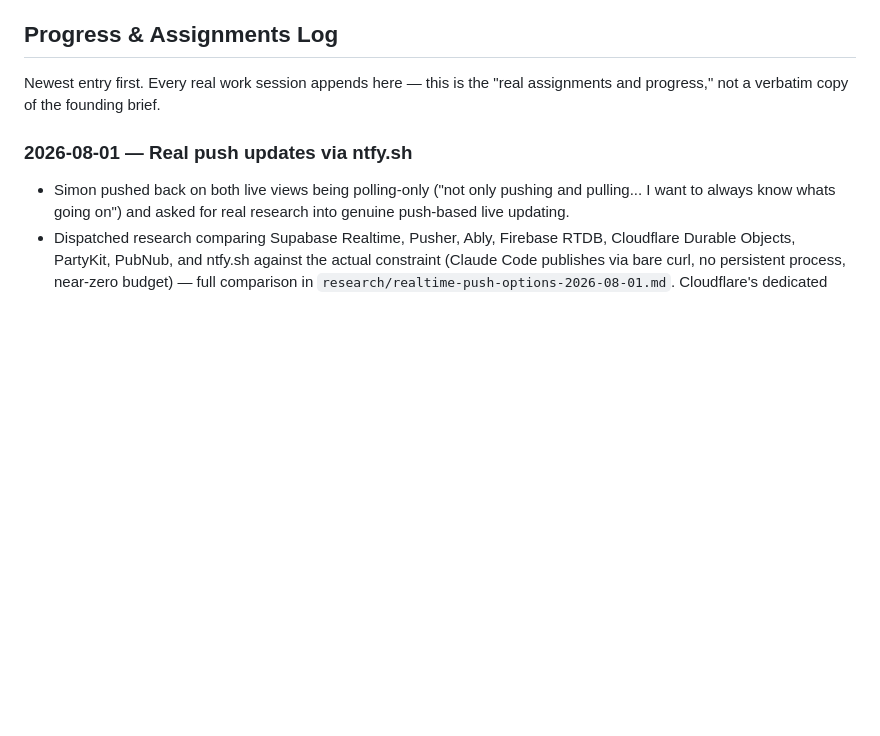
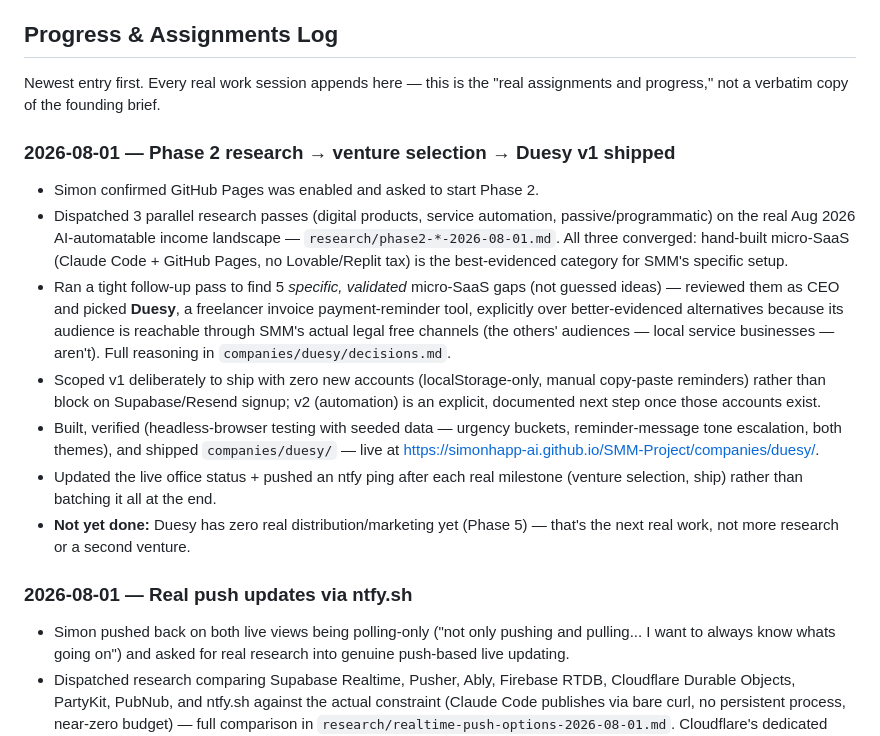
Before and after one commit to simonhapp-ai/SMM-Project, a Markdown page: CLAUDE.md, the part around the change. Rendered like a GitHub page; blank space fills up the shorter version.

Commit message:
Log Phase 2 + Duesy v1 in progress log

```diff
--- a/CLAUDE.md
+++ b/CLAUDE.md
@@ -125,6 +125,15 @@ The Office Visualizer's Time Ruler panel is a static visual mirror of this — i
 
 Newest entry first. Every real work session appends here — this is the "real assignments and progress," not a verbatim copy of the founding brief.
 
+### 2026-08-01 — Phase 2 research → venture selection → Duesy v1 shipped
+- Simon confirmed GitHub Pages was enabled and asked to start Phase 2.
+- Dispatched 3 parallel research passes (digital products, service automation, passive/programmatic) on the real Aug 2026 AI-automatable income landscape — `research/phase2-*-2026-08-01.md`. All three converged: hand-built micro-SaaS (Claude Code + GitHub Pages, no Lovable/Replit tax) is the best-evidenced category for SMM's specific setup.
+- Ran a tight follow-up pass to find 5 *specific, validated* micro-SaaS gaps (not guessed ideas) — reviewed them as CEO and picked **Duesy**, a freelancer invoice payment-reminder tool, explicitly over better-evidenced alternatives because its audience is reachable through SMM's actual legal free channels (the others' audiences — local service businesses — aren't). Full reasoning in `companies/duesy/decisions.md`.
+- Scoped v1 deliberately to ship with zero new accounts (localStorage-only, manual copy-paste reminders) rather than block on Supabase/Resend signup; v2 (automation) is an explicit, documented next step once those accounts exist.
+- Built, verified (headless-browser testing with seeded data — urgency buckets, reminder-message tone escalation, both themes), and shipped `companies/duesy/` — live at https://simonhapp-ai.github.io/SMM-Project/companies/duesy/.
+- Updated the live office status + pushed an ntfy ping after each real milestone (venture selection, ship) rather than batching it all at the end.
+- **Not yet done:** Duesy has zero real distribution/marketing yet (Phase 5) — that's the next real work, not more research or a second venture.
+
 ### 2026-08-01 — Real push updates via ntfy.sh
 - Simon pushed back on both live views being polling-only ("not only pushing and pulling... I want to always know whats going on") and asked for real research into genuine push-based live updating.
 - Dispatched research comparing Supabase Realtime, Pusher, Ably, Firebase RTDB, Cloudflare Durable Objects, PartyKit, PubNub, and ntfy.sh against the actual constraint (Claude Code publishes via bare curl, no persistent process, near-zero budget) — full comparison in `research/realtime-push-options-2026-08-01.md`. Cloudflare's dedicated Pub/Sub product turned out to be retired (Aug 2025); Pusher needs HMAC request-signing; Firebase needs open security rules or OAuth juggling.
```
